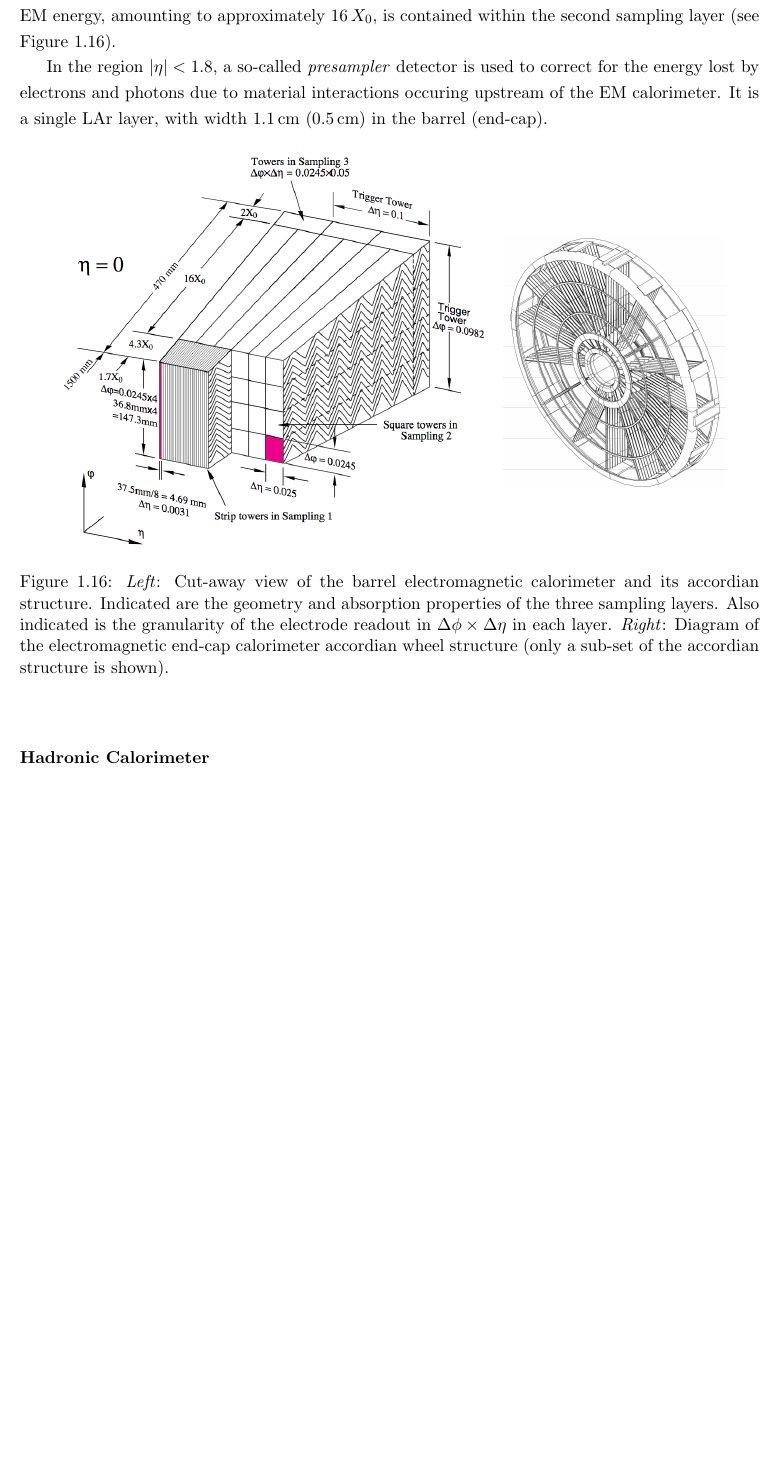
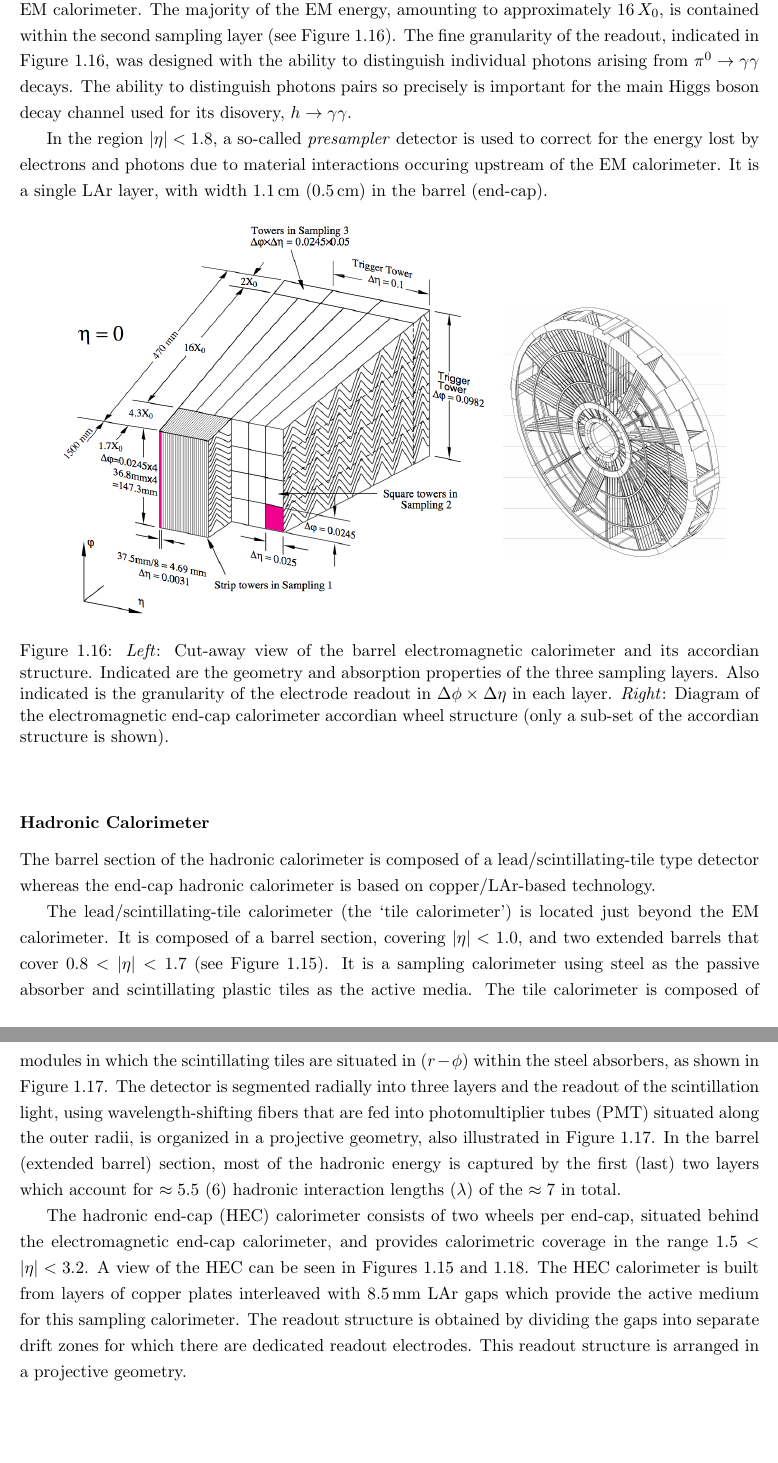
Before and after one commit to dantrim/phd_thesis, a LaTeX thesis (thesis/thesis_dantrim.tex, which reads thesis/sections/chapter2_sub/atlas_calorimeters.tex): part of page 20 of 23 before the commit and two parts of pages 20 and 21 of 25 after it, the two joined at a grey line, cut so that both start at the same text, the shorter picture padded with empty space. Compiled offline with pdfLaTeX.

Commit message:
finish calo description

```diff
--- a/thesis/sections/chapter2_sub/atlas_calorimeters.tex
+++ b/thesis/sections/chapter2_sub/atlas_calorimeters.tex
@@ -49,6 +49,10 @@ The electromagnetic calorimeter is $>22$ radiation lengths ($X_0$), ensuring
 that the majority of electrons and photons are completely contained within the EM calorimeter.
 The majority of the EM energy, amounting to approximately 16\,$X_0$, is contained
 within the second sampling layer (see Figure~\ref{fig:em_calo_section}).
+The fine granularity of the readout, indicated in Figure~\ref{fig:em_calo_section},
+was designed with the ability to distinguish individual photons arising from $\pi^0 \rightarrow \gamma \gamma$
+decays. The ability to distinguish photons pairs so precisely is important for the
+main Higgs boson decay channel used for its disovery, $h \rightarrow \gamma \gamma$.
 
 In the region $\lvert \eta \rvert < 1.8$, a so-called \textit{presampler} detector is used to correct
 for the energy lost by electrons and photons due to material interactions occuring
@@ -76,3 +80,32 @@ It is a single LAr layer, with width 1.1\,cm (0.5\,cm) in the barrel (end-cap).
 \subsubsection{Hadronic Calorimeter}
 \label{sec:calo_had}
 
+The barrel section of the hadronic calorimeter is composed of a
+lead/scintillating-tile type detector whereas the end-cap hadronic
+calorimeter is based on copper/LAr-based technology.
+
+The lead/scintillating-tile calorimeter (the `tile calorimeter') is located just beyond
+the EM calorimeter.
+It is composed of a barrel section, covering $\lvert \eta \rvert < 1.0$,
+and two extended barrels that cover $0.8 < \lvert \eta \rvert < 1.7$ (see Figure~\ref{fig:atlas_calorimeters_cutaway}).
+It is a sampling calorimeter using steel as the passive absorber and scintillating
+plastic tiles as the active media.
+The tile calorimeter is composed of modules in which the scintillating
+tiles are situated in $(r-\phi)$ within the steel absorbers, as shown in Figure~\ref{fig:tile_calo}.
+The detector is segmented radially into three layers and the readout of the
+scintillation light, using wavelength-shifting fibers that are fed into photomultiplier tubes (PMT)
+situated along the outer radii, is organized in a projective
+geometry, also illustrated in Figure~\ref{fig:tile_calo}.
+In the barrel (extended barrel) section, most of the hadronic energy is captured by the first (last) two
+layers which account for $\approx 5.5$ ($6$) hadronic interaction lengths ($\lambda$)
+of the $\approx 7$ in total.
+
+The hadronic end-cap (HEC) calorimeter consists of two wheels per end-cap, situated
+behind the electromagnetic end-cap calorimeter, and
+provides calorimetric coverage in the range $1.5 < \lvert \eta \rvert <3.2$.
+A view of the HEC can be seen in Figures~\ref{fig:atlas_calorimeters_cutaway} and \ref{fig:fcal}.
+The HEC calorimeter is built from layers of copper plates interleaved with 8.5\,mm LAr gaps
+which provide the active medium for this sampling calorimeter.
+The readout structure is obtained by dividing the gaps into separate drift zones for
+which there are dedicated readout electrodes.
+This readout structure is arranged in a projective geometry.
@@ -86,3 +125,4 @@ It is a single LAr layer, with width 1.1\,cm (0.5\,cm) in the barrel (end-cap).
     \end{center}
 \end{figure}
 
+\FloatBarrier
```
Also changed, not shown: thesis/bib/chapter2.bib (+15 -0 lines), thesis/sections/chapter2_sub/atlas_calorimeters.tex (33 more changed lines).
